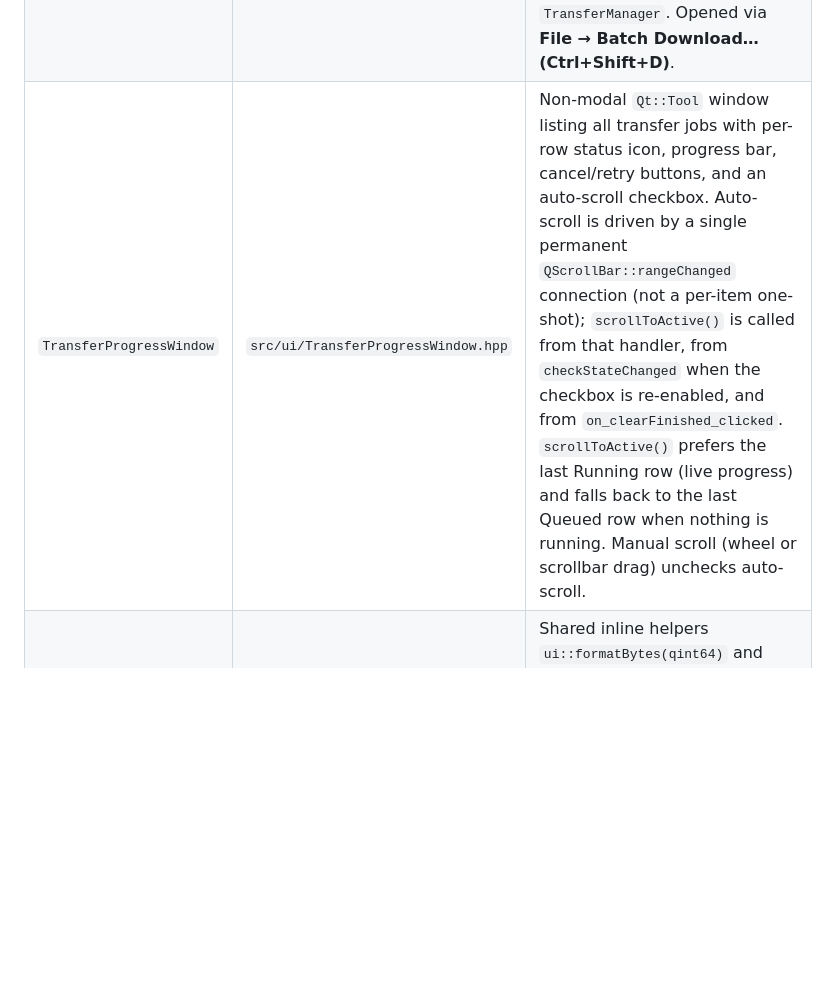
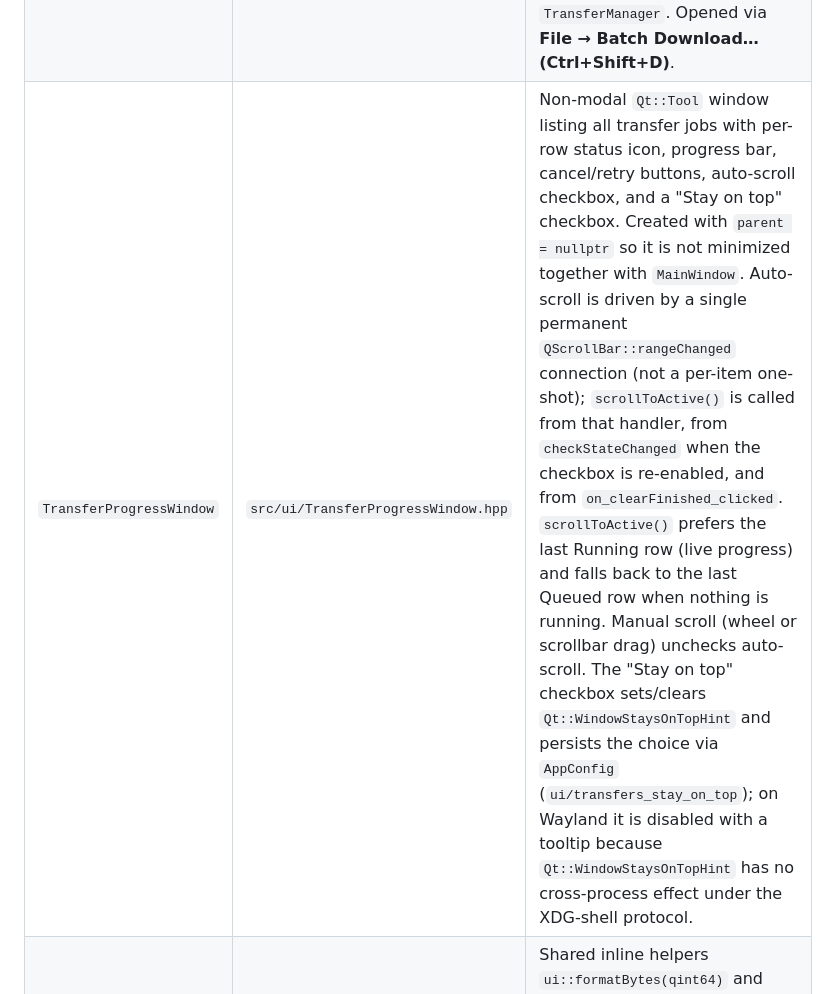
Before and after one commit to Cracksoldier/premiumize-explorer, a Markdown page: CLAUDE.md, the part around the change. GitHub-like rendering; blank space fills up the shorter version.

Commit message:
Update CLAUDE.md: document TransferProgressWindow parent/stay-on-top changes
Co-Authored-By: Claude Sonnet 4.6 <noreply@anthropic.com>

```diff
--- a/CLAUDE.md
+++ b/CLAUDE.md
@@ -55,7 +55,7 @@ TransferProgressWindow  (non-modal Qt::Tool window)
 | `LogWindow` | `src/ui/LogWindow.hpp` | Non-modal `Qt::Tool` window showing a timestamped log of all API requests and responses. Opened via **View → API Log**. "Save to File…" and "Clear" buttons. Fed by `PremiumizeApi::requestLogged` signal. |
 | `CloudTransfersWindow` | `src/ui/CloudTransfersWindow.hpp` | Non-modal `Qt::Tool` window showing Premiumize server-side transfers (`GET /transfer/list`). Displays name, status badge, progress bar, speed, and ETA. Polls every 5 s while visible; stops polling when hidden. Opened via **View → Cloud Transfers**. |
 | `BatchDownloadWizard` | `src/ui/BatchDownloadWizard.hpp` | Modal `QWizard` with three pages: `SearchPage` (keyword search via `GET /api/folder/search` → checkbox list), `DestinationPage` (local path picker), `ProgressPage` (dual progress bars + timer + scrollable per-file status list). Downloads files sequentially via `TransferManager`. Opened via **File → Batch Download… (Ctrl+Shift+D)**. |
-| `TransferProgressWindow` | `src/ui/TransferProgressWindow.hpp` | Non-modal `Qt::Tool` window listing all transfer jobs with per-row status icon, progress bar, cancel/retry buttons, and an auto-scroll checkbox. Auto-scroll is driven by a single permanent `QScrollBar::rangeChanged` connection (not a per-item one-shot); `scrollToActive()` is called from that handler, from `checkStateChanged` when the checkbox is re-enabled, and from `on_clearFinished_clicked`. `scrollToActive()` prefers the last Running row (live progress) and falls back to the last Queued row when nothing is running. Manual scroll (wheel or scrollbar drag) unchecks auto-scroll. |
+| `TransferProgressWindow` | `src/ui/TransferProgressWindow.hpp` | Non-modal `Qt::Tool` window listing all transfer jobs with per-row status icon, progress bar, cancel/retry buttons, auto-scroll checkbox, and a "Stay on top" checkbox. Created with `parent = nullptr` so it is not minimized together with `MainWindow`. Auto-scroll is driven by a single permanent `QScrollBar::rangeChanged` connection (not a per-item one-shot); `scrollToActive()` is called from that handler, from `checkStateChanged` when the checkbox is re-enabled, and from `on_clearFinished_clicked`. `scrollToActive()` prefers the last Running row (live progress) and falls back to the last Queued row when nothing is running. Manual scroll (wheel or scrollbar drag) unchecks auto-scroll. The "Stay on top" checkbox sets/clears `Qt::WindowStaysOnTopHint` and persists the choice via `AppConfig` (`ui/transfers_stay_on_top`); on Wayland it is disabled with a tooltip because `Qt::WindowStaysOnTopHint` has no cross-process effect under the XDG-shell protocol. |
 | `FormatHelpers` | `src/ui/FormatHelpers.hpp` | Shared inline helpers `ui::formatBytes(qint64)` and `ui::formatDuration(qint64 ms)` used by `TransferProgressWindow`, `CloudTransfersWindow`, and `BatchDownloadWizard`. |
 | `MainWindow` | `src/ui/MainWindow.hpp` | Wires everything together. Owns all subsystem instances. Connects `PremiumizeApi` signals to pane updates and `FilePane` signals to API calls / transfer enqueuing. `pendingFolderDownloads_` (`QHash<QString, QPair<QString,QString>>`) tracks in-flight `fetchFolderDownloadLink` requests keyed by folder ID; duplicate in-flight requests for the same folder are deduplicated at the enqueue site. |
 
```
